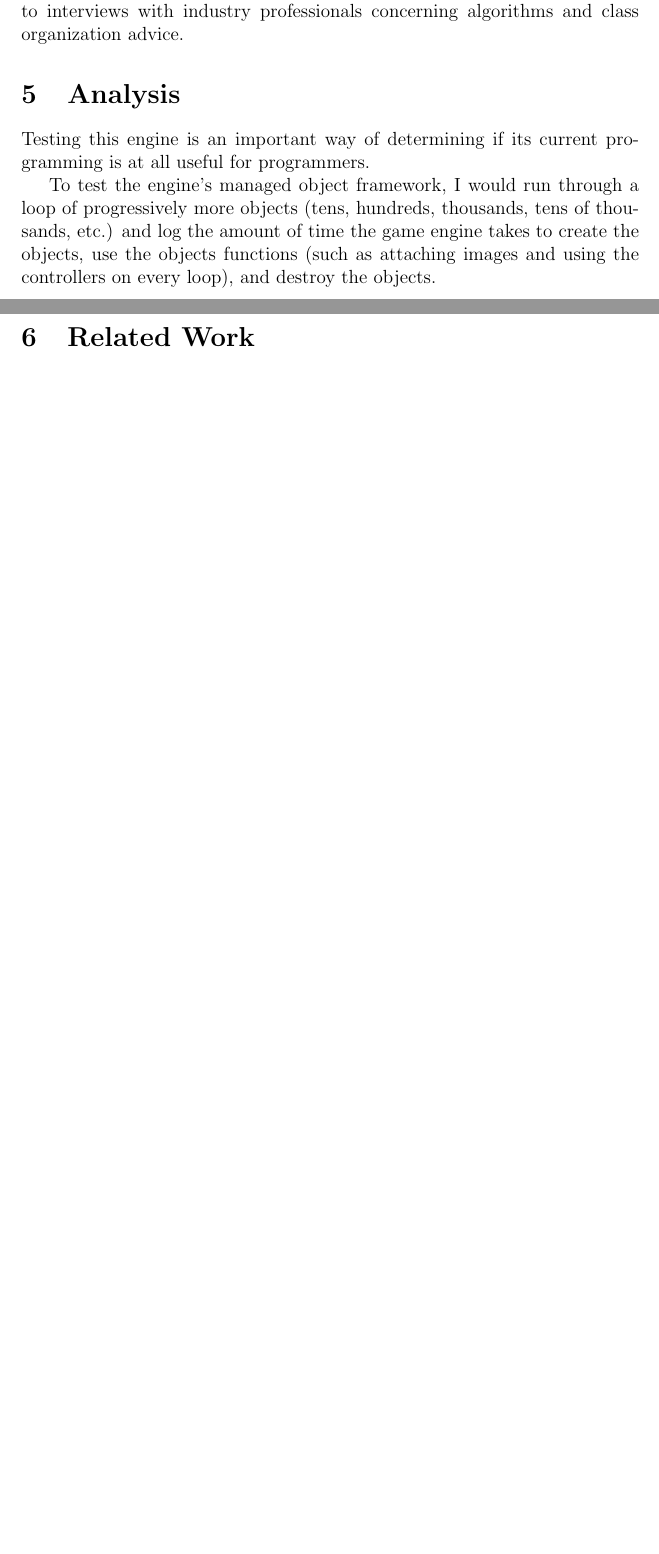
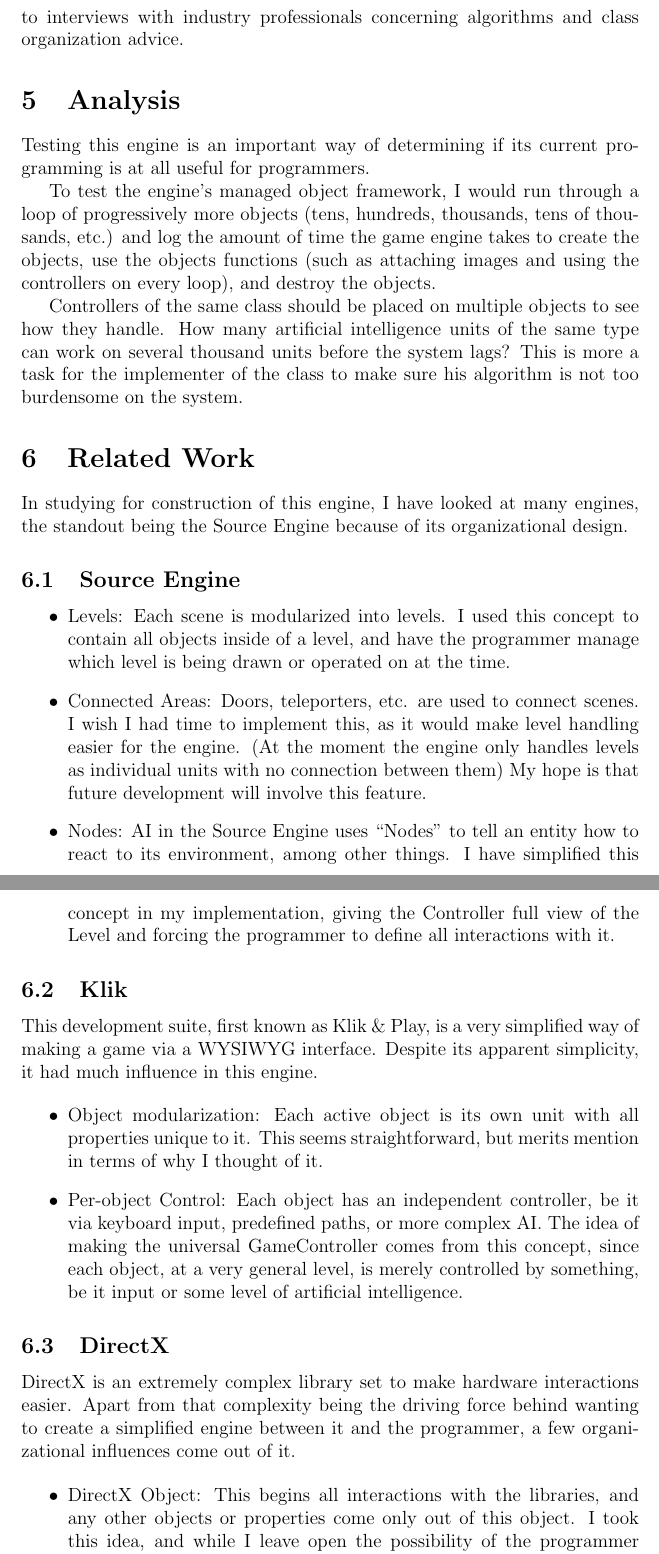
Before and after one commit to cedmans/ChangeEngine, a LaTeX paper (documents/FormalPresentation.tex): two parts of pages 11 and 12 of 72 before the commit and two parts of pages 13 and 14 of 75 after it, joined at a grey line, cut so that both start at the same text, the shorter picture padded with empty space. The pictures show the PDF file documents/FormalPresentation.pdf that the author committed with the source.

Commit message:
More docs

```diff
--- a/documents/FormalPresentation.tex
+++ b/documents/FormalPresentation.tex
@@ -54,3 +59,6 @@ Advised by Dr. Michael Haungs\\\\}
 
   \section{Game Engine}
     The game engine supports two main ways of implementing its classes: managed and unmanaged.
+
+\pagebreak
+\subsection{Class Diagrams}
@@ -166,7 +191,35 @@ The following diagrams show the general sequence of events using the managed eng
 
     To test the engine's managed object framework, I would run through a loop of progressively more objects (tens, hundreds, thousands, tens of thousands, etc.) and log the amount of time the game engine takes to create the objects, use the objects functions (such as attaching images and using the controllers on every loop), and destroy the objects.
 
+    Controllers of the same class should be placed on multiple objects to see how they handle. How many artificial intelligence units of the same type can work on several thousand units before the system lags? This is more a task for the implementer of the class to make sure his algorithm is not too burdensome on the system.
+
   \section{Related Work}
+%2D and 3D engine mentions: source, directx, sdl, klik 'n' play
+
+In studying for construction of this engine, I have looked at many engines, the standout being the Source Engine because of its organizational design.
+
+\subsection{Source Engine}
+\begin{itemize}
+ \item Levels: Each scene is modularized into levels. I used this concept to contain all objects inside of a level, and have the programmer manage which level is being drawn or operated on at the time.
+ \item Connected Areas: Doors, teleporters, etc. are used to connect scenes. I wish I had time to implement this, as it would make level handling easier for the engine. (At the moment the engine only handles levels as individual units with no connection between them) My hope is that future development will involve this feature.
+ \item Nodes: AI in the Source Engine uses ``Nodes'' to tell an entity how to react to its environment, among other things. I have simplified this concept in my implementation, giving the Controller full view of the Level and forcing the programmer to define all interactions with it.
+\end{itemize}
+
+\subsection{Klik}
+This development suite, first known as Klik \& Play, is a very simplified way of making a game via a WYSIWYG interface. Despite its apparent simplicity, it had much influence in this engine.
+
+\begin{itemize}
+ \item Object modularization: Each active object is its own unit with all properties unique to it. This seems straightforward, but merits mention in terms of why I thought of it.
+ \item Per-object Control: Each object has an independent controller, be it via keyboard input, predefined paths, or more complex AI. The idea of making the universal GameController comes from this concept, since each object, at a very general level, is merely controlled by something, be it input or some level of artificial intelligence.
+\end{itemize}
+
+\subsection{DirectX}
+DirectX is an extremely complex library set to make hardware interactions easier. Apart from that complexity being the driving force behind wanting to create a simplified engine between it and the programmer, a few organizational influences come out of it.
+
+\begin{itemize}
+ \item DirectX Object: This begins all interactions with the libraries, and any other objects or properties come only out of this object. I took this idea, and while I leave open the possibility of the programmer managing objects in the engine by himself, my managed ChangeEngine object follows the same principle.
+\end{itemize}
+
 
   \section{Conclusions}
     The programmer must be careful to ensure his usage of this class's available functions is logical.
```
Also changed, not shown: documents/FormalPresentation.pdf, documents/FormalPresentation.tex (46 more changed lines).
